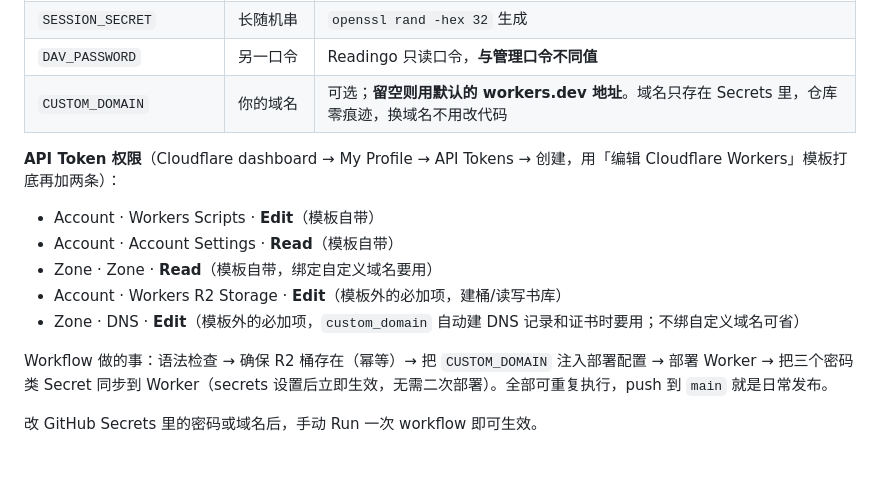
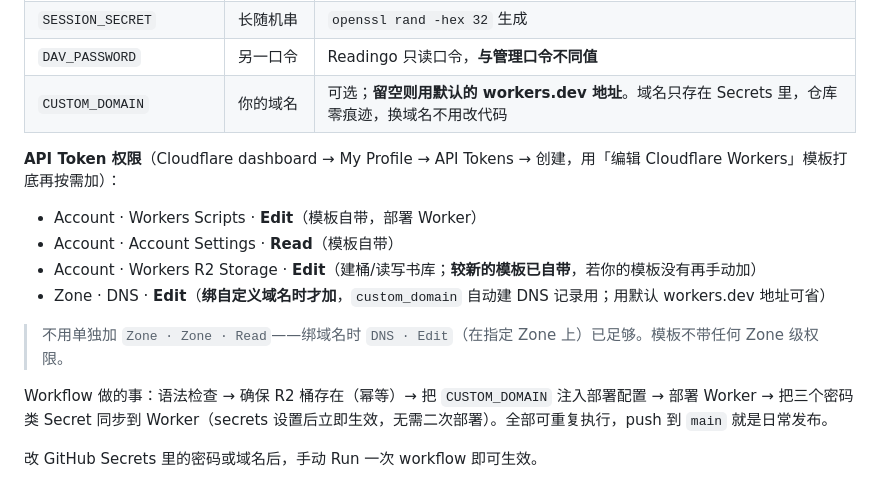
Before and after one commit to weipu2026/r2book, a Markdown page: README.md, the part around the change. GitHub-like rendering.

Commit message:
修正 API Token 权限说明（实测校准模板内容）
- 「编辑 Cloudflare Workers」模板不带 Zone 级权限，绑域名只需 Zone·DNS·Edit
- Workers R2 Storage · Edit 较新的模板已自带，无需手动加

Co-Authored-By: Claude <noreply@anthropic.com>

```diff
--- a/README.md
+++ b/README.md
@@ -43,13 +43,14 @@ _trash/<ts>/<file>       软删除暂存
 | `DAV_PASSWORD` | 另一口令 | Readingo 只读口令，**与管理口令不同值** |
 | `CUSTOM_DOMAIN` | 你的域名 | 可选；**留空则用默认的 workers.dev 地址**。域名只存在 Secrets 里，仓库零痕迹，换域名不用改代码 |
 
-**API Token 权限**（Cloudflare dashboard → My Profile → API Tokens → 创建，用「编辑 Cloudflare Workers」模板打底再加两条）：
+**API Token 权限**（Cloudflare dashboard → My Profile → API Tokens → 创建，用「编辑 Cloudflare Workers」模板打底再按需加）：
 
-- Account · Workers Scripts · **Edit**（模板自带）
+- Account · Workers Scripts · **Edit**（模板自带，部署 Worker）
 - Account · Account Settings · **Read**（模板自带）
-- Zone · Zone · **Read**（模板自带，绑定自定义域名要用）
-- Account · Workers R2 Storage · **Edit**（模板外的必加项，建桶/读写书库）
-- Zone · DNS · **Edit**（模板外的必加项，`custom_domain` 自动建 DNS 记录和证书时要用；不绑自定义域名可省）
+- Account · Workers R2 Storage · **Edit**（建桶/读写书库；**较新的模板已自带**，若你的模板没有再手动加）
+- Zone · DNS · **Edit**（**绑自定义域名时才加**，`custom_domain` 自动建 DNS 记录用；用默认 workers.dev 地址可省）
+
+> 不用单独加 `Zone · Zone · Read`——绑域名时 `DNS · Edit`（在指定 Zone 上）已足够。模板不带任何 Zone 级权限。
 
 Workflow 做的事：语法检查 → 确保 R2 桶存在（幂等）→ 把 `CUSTOM_DOMAIN` 注入部署配置 → 部署 Worker → 把三个密码类 Secret 同步到 Worker（secrets 设置后立即生效，无需二次部署）。全部可重复执行，push 到 `main` 就是日常发布。
 
```
